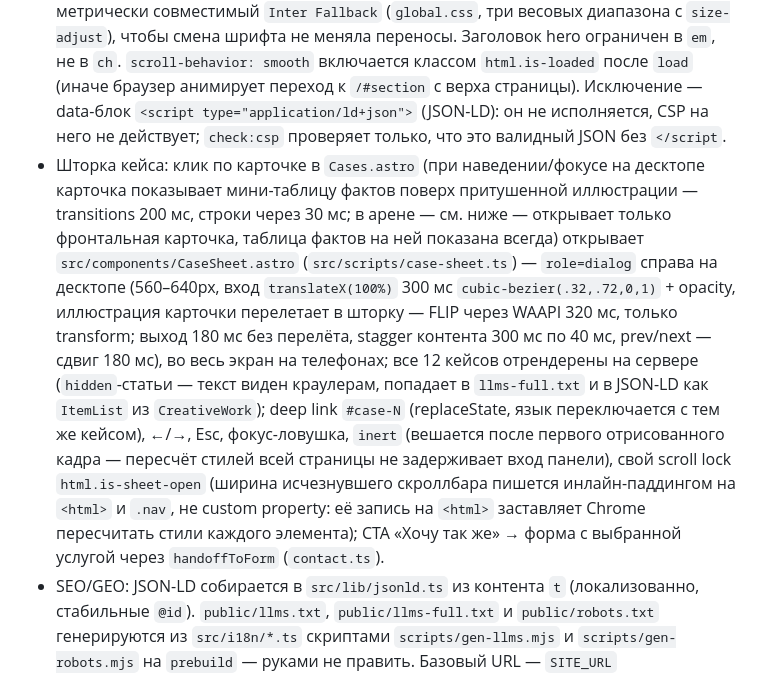
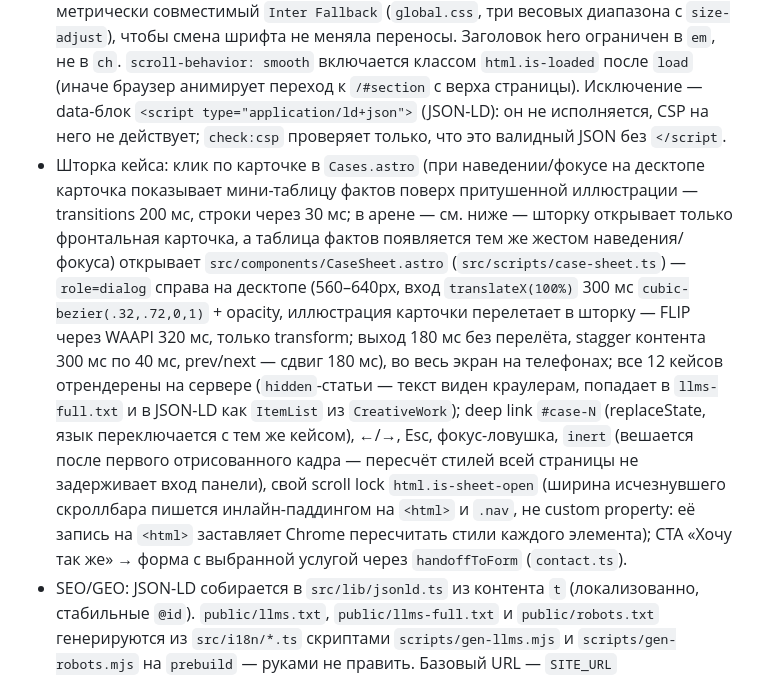
Before and after one commit to ephemeer/veilvex, a Markdown page: CLAUDE.md, the part around one of its changes. Rendered like a GitHub page.

```diff
--- a/CLAUDE.md
+++ b/CLAUDE.md
@@ -7,7 +7,7 @@
 - Форма заявки → `netlify/functions/contact.mts` (POST `/api/contact`). Секреты только в переменных окружения (см. `.env.example`).
 - Заголовки безопасности (CSP, HSTS и т. д.) — в `netlify.toml`. Инлайн-стили запрещены политикой CSP (`style=""`, `<style>` в разметке). Единственный инлайн-скрипт — `classList.add("js", mac|pc)` в `Base.astro` (класс `js` включает entrance-анимации, `mac`/`pc` выбирает подпись ⌘K / Ctrl K до первой отрисовки), его sha256-хеш прописан в CSP; любое изменение этого скрипта или новый инлайн-скрипт сломает `npm run check:csp` — пересчитывайте хеш (`printf '%s' '<текст скрипта>' | openssl dgst -sha256 -binary | base64`).
 - Шрифты: сабсеты Inter для первой отрисовки (latin + cyrillic для RU, latin-ext для AZ) предзагружаются в `<head>` (`?url`-импорты в `Base.astro`), а `--font` содержит метрически совместимый `Inter Fallback` (`global.css`, три весовых диапазона с `size-adjust`), чтобы смена шрифта не меняла переносы. Заголовок hero ограничен в `em`, не в `ch`. `scroll-behavior: smooth` включается классом `html.is-loaded` после `load` (иначе браузер анимирует переход к `/#section` с верха страницы). Исключение — data-блок `<script type="application/ld+json">` (JSON-LD): он не исполняется, CSP на него не действует; `check:csp` проверяет только, что это валидный JSON без `</script`.
-- Шторка кейса: клик по карточке в `Cases.astro` (при наведении/фокусе на десктопе карточка показывает мини-таблицу фактов поверх притушенной иллюстрации — transitions 200 мс, строки через 30 мс; в арене — см. ниже — открывает только фронтальная карточка, таблица фактов на ней показана всегда) открывает `src/components/CaseSheet.astro` (`src/scripts/case-sheet.ts`) — `role=dialog` справа на десктопе (560–640px, вход `translateX(100%)` 300 мс `cubic-bezier(.32,.72,0,1)` + opacity, иллюстрация карточки перелетает в шторку — FLIP через WAAPI 320 мс, только transform; выход 180 мс без перелёта, stagger контента 300 мс по 40 мс, prev/next — сдвиг 180 мс), во весь экран на телефонах; все 12 кейсов отрендерены на сервере (`hidden`-статьи — текст виден краулерам, попадает в `llms-full.txt` и в JSON-LD как `ItemList` из `CreativeWork`); deep link `#case-N` (replaceState, язык переключается с тем же кейсом), ←/→, Esc, фокус-ловушка, `inert` (вешается после первого отрисованного кадра — пересчёт стилей всей страницы не задерживает вход панели), свой scroll lock `html.is-sheet-open` (ширина исчезнувшего скроллбара пишется инлайн-паддингом на `<html>` и `.nav`, не custom property: её запись на `<html>` заставляет Chrome пересчитать стили каждого элемента); CTA «Хочу так же» → форма с выбранной услугой через `handoffToForm` (`contact.ts`).
+- Шторка кейса: клик по карточке в `Cases.astro` (при наведении/фокусе на десктопе карточка показывает мини-таблицу фактов поверх притушенной иллюстрации — transitions 200 мс, строки через 30 мс; в арене — см. ниже — шторку открывает только фронтальная карточка, а таблица фактов появляется тем же жестом наведения/фокуса) открывает `src/components/CaseSheet.astro` (`src/scripts/case-sheet.ts`) — `role=dialog` справа на десктопе (560–640px, вход `translateX(100%)` 300 мс `cubic-bezier(.32,.72,0,1)` + opacity, иллюстрация карточки перелетает в шторку — FLIP через WAAPI 320 мс, только transform; выход 180 мс без перелёта, stagger контента 300 мс по 40 мс, prev/next — сдвиг 180 мс), во весь экран на телефонах; все 12 кейсов отрендерены на сервере (`hidden`-статьи — текст виден краулерам, попадает в `llms-full.txt` и в JSON-LD как `ItemList` из `CreativeWork`); deep link `#case-N` (replaceState, язык переключается с тем же кейсом), ←/→, Esc, фокус-ловушка, `inert` (вешается после первого отрисованного кадра — пересчёт стилей всей страницы не задерживает вход панели), свой scroll lock `html.is-sheet-open` (ширина исчезнувшего скроллбара пишется инлайн-паддингом на `<html>` и `.nav`, не custom property: её запись на `<html>` заставляет Chrome пересчитать стили каждого элемента); CTA «Хочу так же» → форма с выбранной услугой через `handoffToForm` (`contact.ts`).
 - SEO/GEO: JSON-LD собирается в `src/lib/jsonld.ts` из контента `t` (локализованно, стабильные `@id`). `public/llms.txt`, `public/llms-full.txt` и `public/robots.txt` генерируются из `src/i18n/*.ts` скриптами `scripts/gen-llms.mjs` и `scripts/gen-robots.mjs` на `prebuild` — руками не править. Базовый URL — `SITE_URL` (`scripts/lib/site-url.mjs`). Обложка `public/og.png` — `npm run gen:og` (`scripts/og/`, нужен Playwright; в сборку не входит).
 
 ## Команды
```
Also changed, not shown: other parts of CLAUDE.md (+1 -1 lines).
